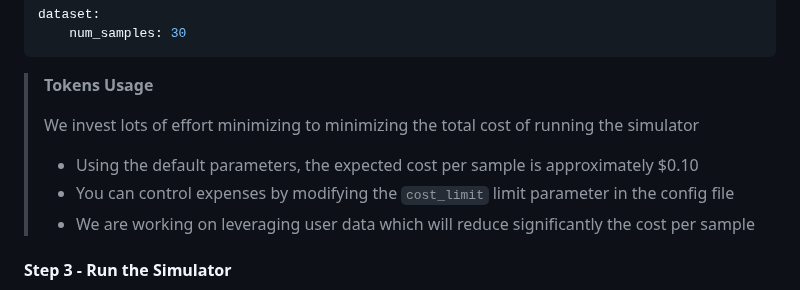
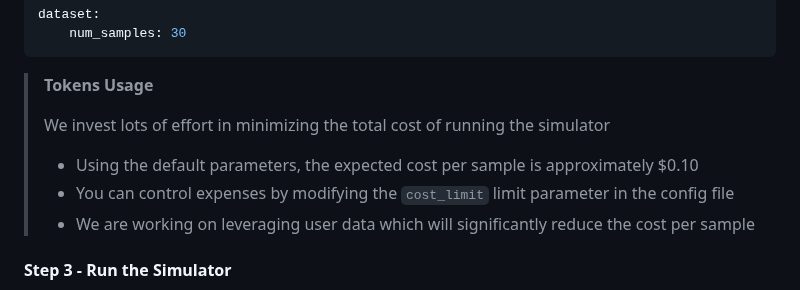
Before and after one commit to plurai-ai/intellagent, a Markdown page: README.md, the part around the change. Rendered like a GitHub page.

```diff
--- a/README.md
+++ b/README.md
@@ -94,10 +94,10 @@ dataset:
 
 > **Tokens Usage**
 >
-> We invest lots of effort minimizing to minimizing the total cost of running the simulator
+> We invest lots of effort in minimizing the total cost of running the simulator
 > - Using the default parameters, the expected cost per sample is approximately $0.10
 > - You can control expenses by modifying the `cost_limit` limit parameter in the config file
-> - We are working on leveraging user data which will reduce significantly the cost per sample
+> - We are working on leveraging user data which will significantly reduce the cost per sample
 
 ####  Step 3 - Run the Simulator
 If you're utilizing Azure OpenAI services for the `llm_intellagent`, ensure you [disable](https://learn.microsoft.com/en-us/azure/ai-services/openai/how-to/content-filters) the default `jailbreak` filter before running the simulator.
```
